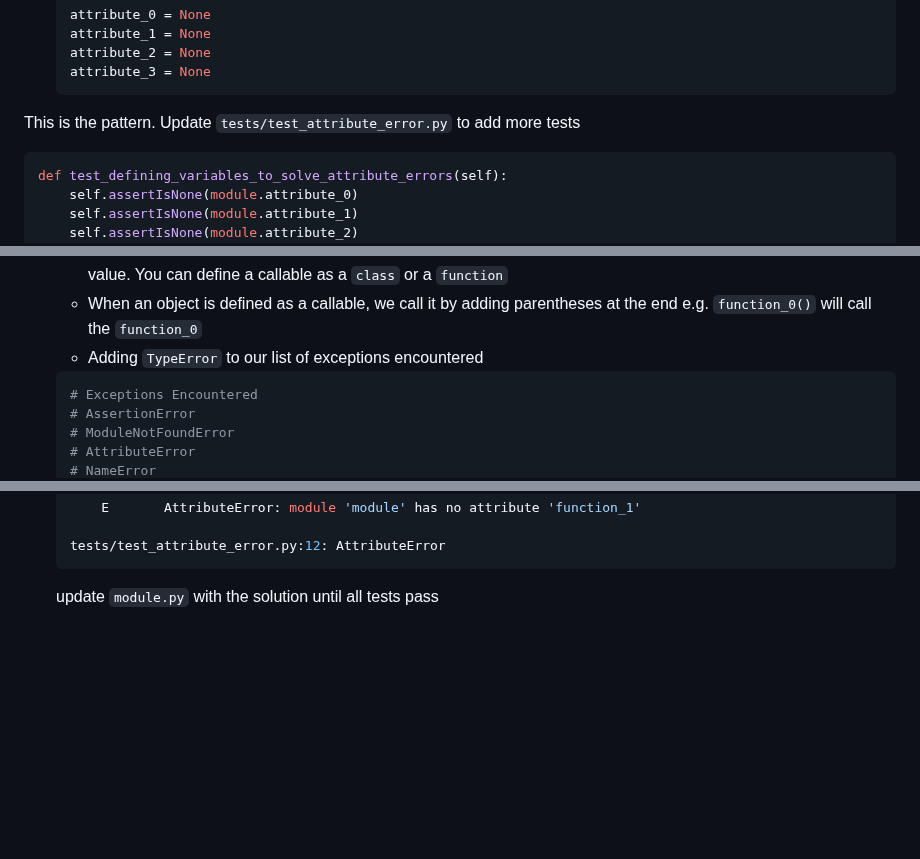
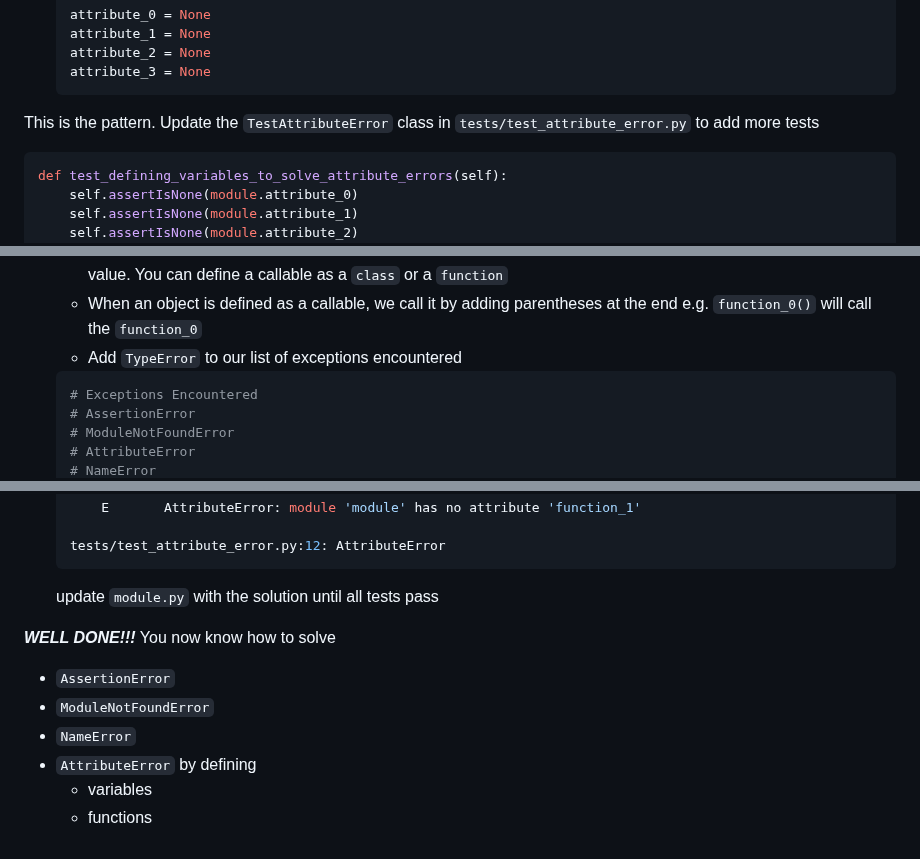
Before and after one commit to jadecobra/gym, a Markdown page: python_tdd/docs/01_TDD_ATTRIBUTE_ERROR.md, 3 parts joined by grey strips. Rendered like a GitHub page; blank space fills up the shorter version.

Commit message:
refactor

````diff
--- a/python_tdd/docs/01_TDD_ATTRIBUTE_ERROR.md
+++ b/python_tdd/docs/01_TDD_ATTRIBUTE_ERROR.md
@@ -232,7 +232,7 @@ There's not much to do here, we could repeat the above as a drill to make sure w
     attribute_3 = None
     ```
 
-This is the pattern. Update `tests/test_attribute_error.py` to add more tests
+This is the pattern. Update the `TestAttributeError` class in `tests/test_attribute_error.py` to add more tests
 ```python
 def test_defining_variables_to_solve_attribute_errors(self):
     self.assertIsNone(module.attribute_0)
@@ -385,7 +385,7 @@ Let us take a look at solving `AttributeError` for functions
     - a `TypeError` occurs in this case because we `called` an object that was not `callable`
     - What is a callable object? In python, it is any object you can reference that does something other than return a value. You can define a callable as a `class` or a `function`
     - When an object is defined as a callable, we call it by adding parentheses at the end e.g. `function_0()` will call the `function_0`
-    - Adding `TypeError` to our list of exceptions encountered
+    - Add `TypeError` to our list of exceptions encountered
     ```python
     # Exceptions Encountered
     # AssertionError
@@ -523,3 +523,12 @@ Let us take a look at solving `AttributeError` for functions
     tests/test_attribute_error.py:12: AttributeError
     ```
     update `module.py` with the solution until all tests pass
+
+***WELL DONE!!!***
+You now know how to solve
+- `AssertionError`
+- `ModuleNotFoundError`
+- `NameError`
+- `AttributeError` by defining
+    - variables
+    - functions
````
Also changed, not shown: other parts of python_tdd/docs/01_TDD_ATTRIBUTE_ERROR.md (+1 -1 lines).
